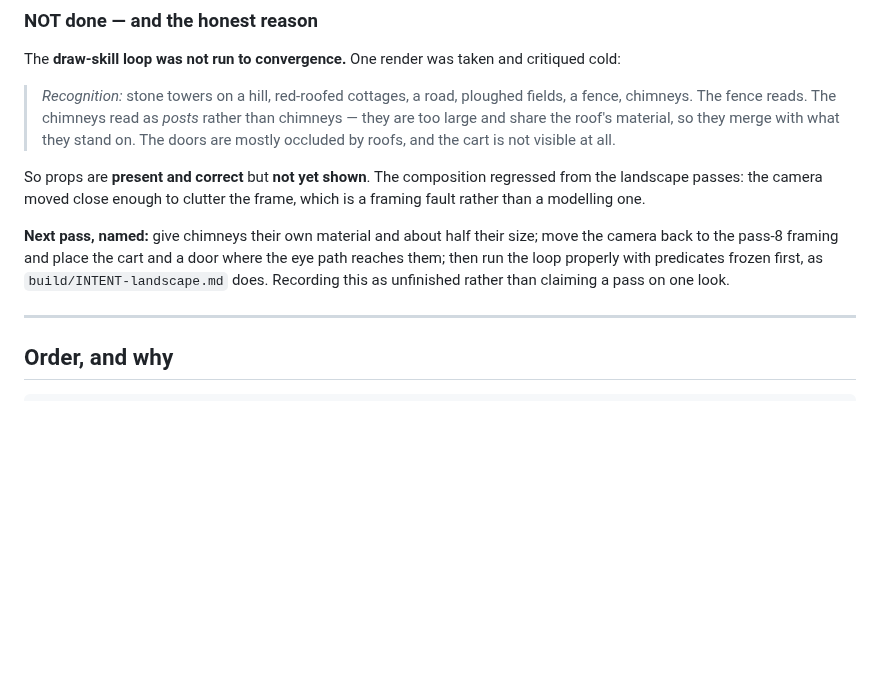
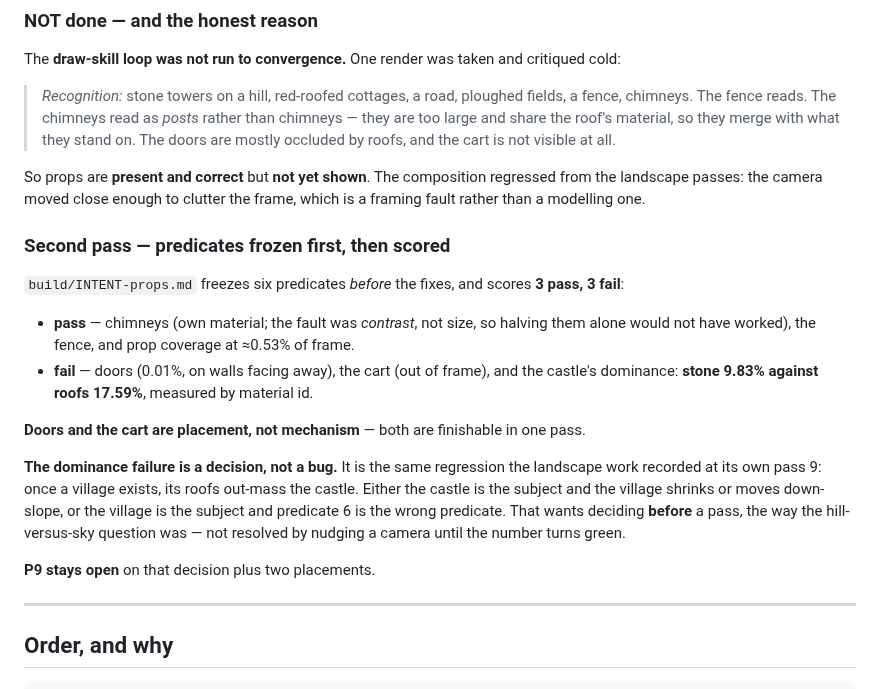
Before and after one commit to jjstwerff/crawler, a Markdown page: plans/10-props/README.md, the part around the change. Rendered like a GitHub page; blank space fills up the shorter version.

```diff
--- a/plans/10-props/README.md
+++ b/plans/10-props/README.md
@@ -183,10 +183,26 @@ So props are **present and correct** but **not yet shown**. The composition regr
 the landscape passes: the camera moved close enough to clutter the frame, which is a framing
 fault rather than a modelling one.
 
-**Next pass, named:** give chimneys their own material and about half their size; move the
-camera back to the pass-8 framing and place the cart and a door where the eye path reaches
-them; then run the loop properly with predicates frozen first, as `build/INTENT-landscape.md`
-does. Recording this as unfinished rather than claiming a pass on one look.
+### Second pass — predicates frozen first, then scored
+
+`build/INTENT-props.md` freezes six predicates *before* the fixes, and scores **3 pass,
+3 fail**:
+
+- **pass** — chimneys (own material; the fault was *contrast*, not size, so halving them
+  alone would not have worked), the fence, and prop coverage at ≈0.53% of frame.
+- **fail** — doors (0.01%, on walls facing away), the cart (out of frame), and the castle's
+  dominance: **stone 9.83% against roofs 17.59%**, measured by material id.
+
+**Doors and the cart are placement, not mechanism** — both are finishable in one pass.
+
+**The dominance failure is a decision, not a bug.** It is the same regression the landscape
+work recorded at its own pass 9: once a village exists, its roofs out-mass the castle. Either
+the castle is the subject and the village shrinks or moves down-slope, or the village is the
+subject and predicate 6 is the wrong predicate. That wants deciding **before** a pass, the
+way the hill-versus-sky question was — not resolved by nudging a camera until the number
+turns green.
+
+**P9 stays open** on that decision plus two placements.
 
 ---
 
```
Also changed, not shown: build/INTENT-props.md (added, +72 -0 lines), build/land.png, 2 other files.
